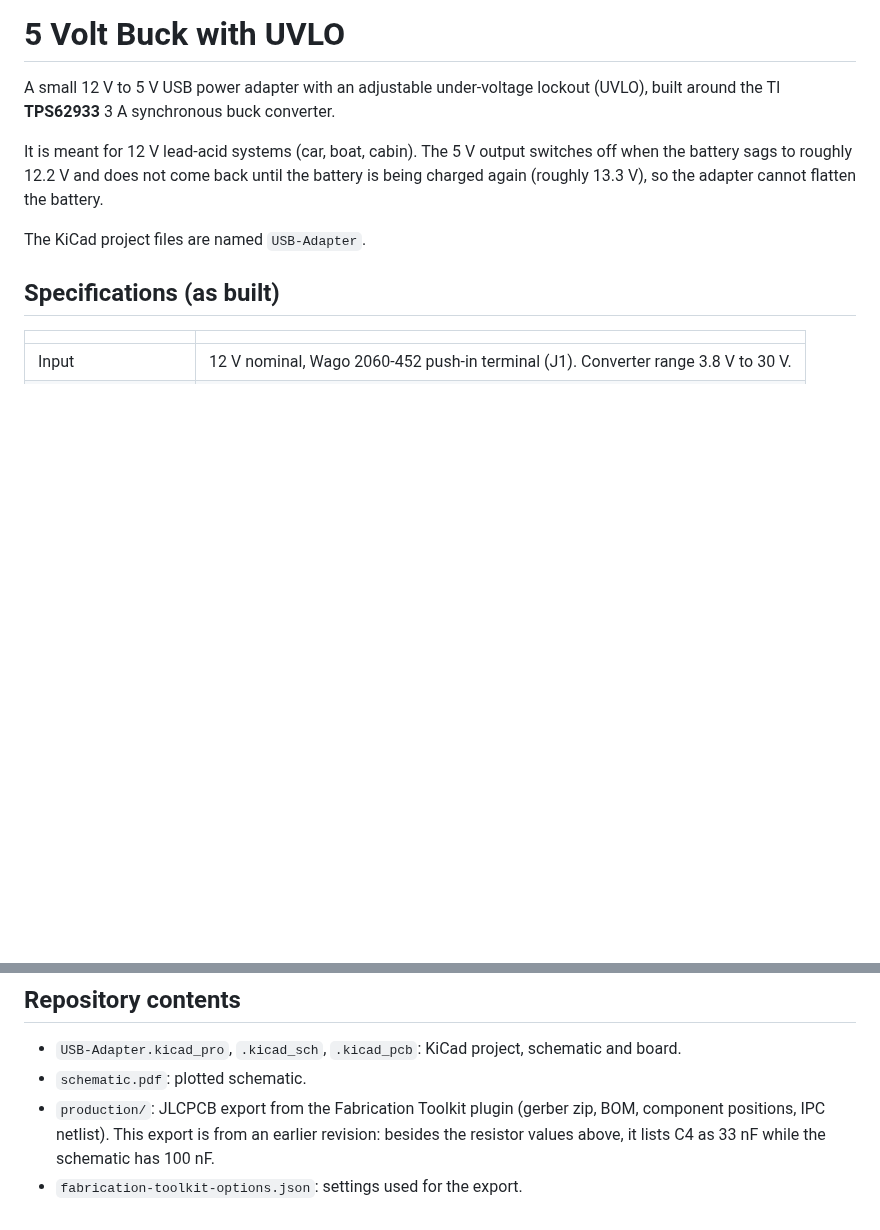
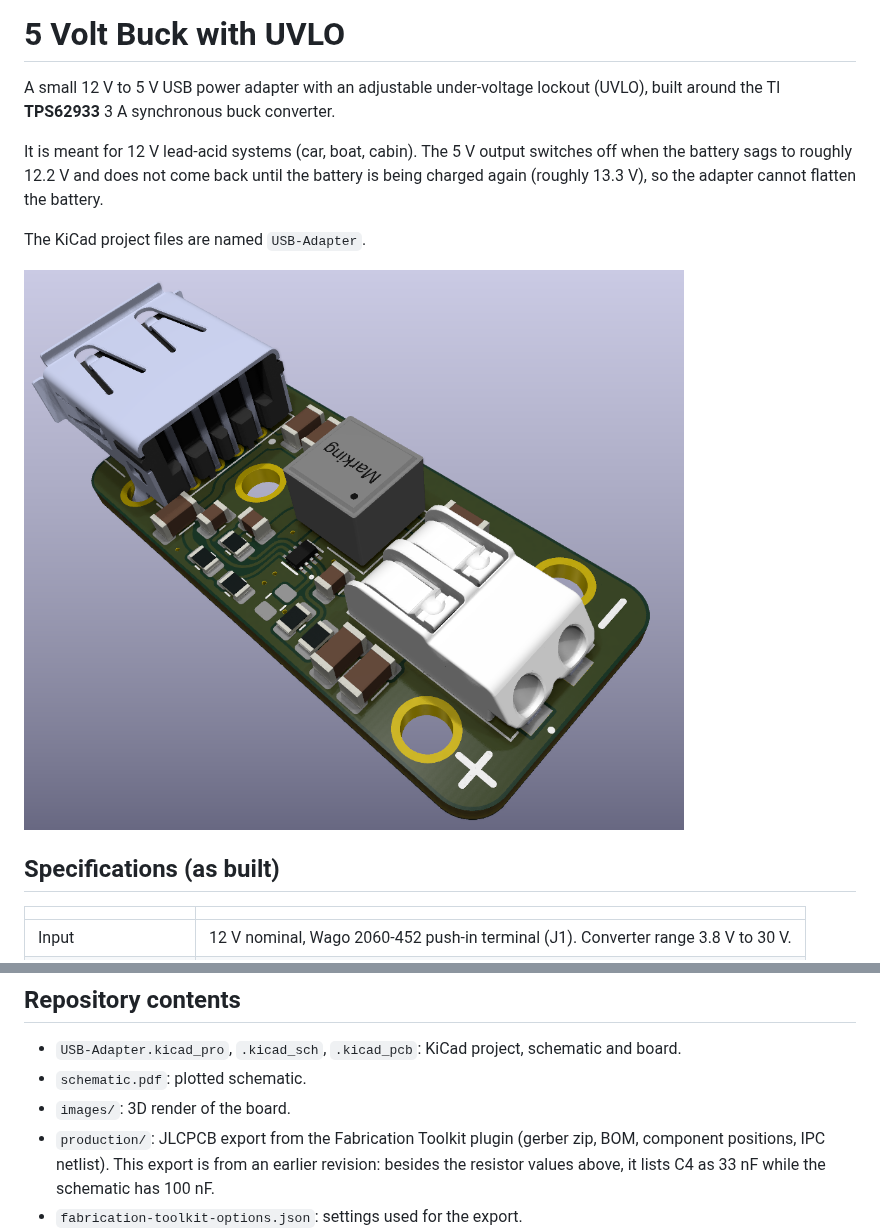
Before and after one commit to KrHaaland/5-Volt-Buck-with-UVLO, a Markdown page: README.md, 2 parts joined by grey strips. Rendered like a GitHub page; pictures changed too: images/board-3d.png (added); blank space fills up the shorter version.

Commit message:
Add 3D render of the board to README
Co-Authored-By: Claude Fable 5.1 <noreply@anthropic.com>

```diff
--- a/README.md
+++ b/README.md
@@ -8,6 +8,8 @@ when the battery sags to roughly 12.2 V and does not come back until the battery
 charged again (roughly 13.3 V), so the adapter cannot flatten the battery.
 
 The KiCad project files are named `USB-Adapter`.
+
+![3D render of the board: USB-A receptacle on the left, Würth inductor in the middle, Wago input terminal on the right](images/board-3d.png)
 
 ## Specifications (as built)
 
@@ -103,6 +105,7 @@ specific batch.
 
 - `USB-Adapter.kicad_pro`, `.kicad_sch`, `.kicad_pcb`: KiCad project, schematic and board.
 - `schematic.pdf`: plotted schematic.
+- `images/`: 3D render of the board.
 - `production/`: JLCPCB export from the Fabrication Toolkit plugin (gerber zip, BOM,
   component positions, IPC netlist). This export is from an earlier revision: besides the
   resistor values above, it lists C4 as 33 nF while the schematic has 100 nF.
```
